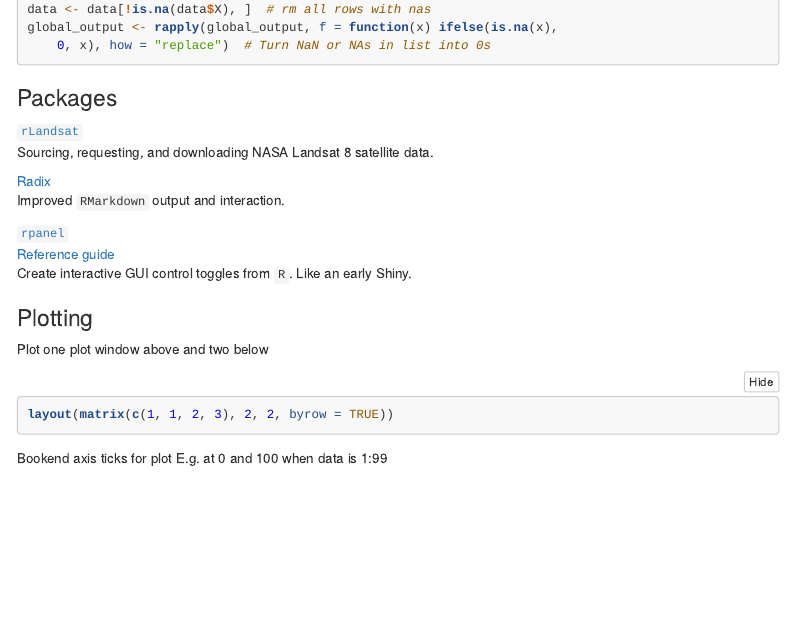
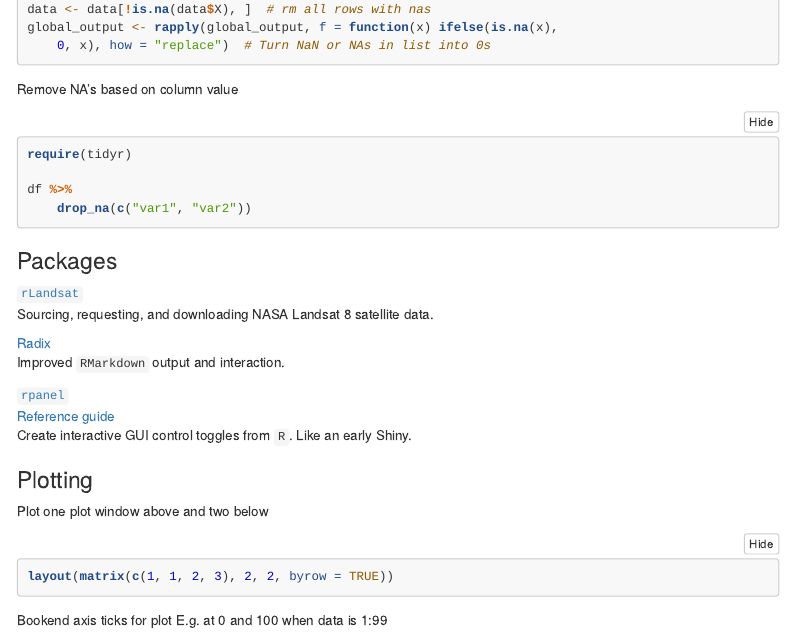
Before and after one commit to darwinanddavis/UsefulCode, an R Markdown document (UsefulCode.Rmd): the page in a window 1100 px wide, from 7690 px down. Rendered offline with R 4.5, knitr and Pandoc, with nearby package versions; menus at the side of the page are left out; long lines of code are wrapped.

Commit message:
uc1 na11

````diff
--- a/UsefulCode.Rmd
+++ b/UsefulCode.Rmd
@@ -467,6 +467,13 @@ global_output <- rapply(global_output, f=function(x) ifelse(is.na(x),0,x), how="
 
 ```
 
+Remove NA's based on column value
+```{r, NA11, eval = F}
+require(tidyr)
+
+df %>%
+  drop_na(c("var1","var2"))
+```
 
 
 ### Packages
````
Also changed, not shown: UsefulCode.html, UsefulCode_widgets.html.
